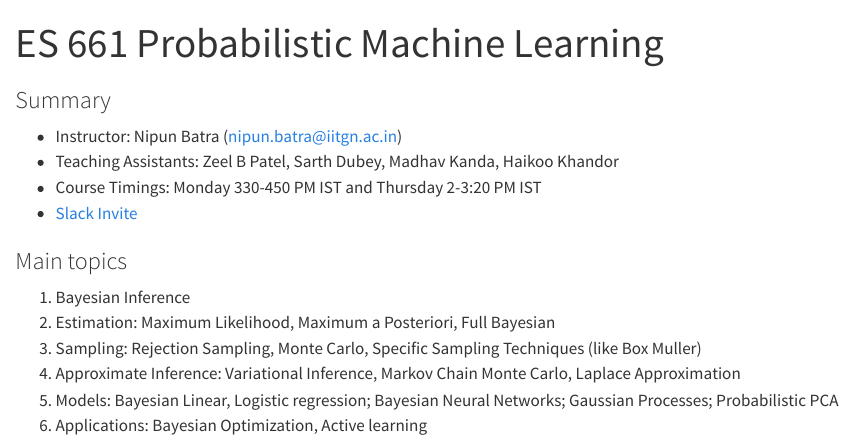
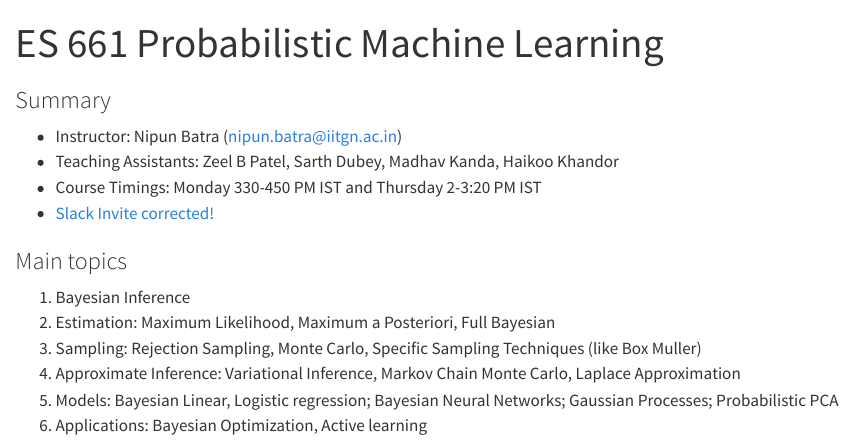
Before and after one commit to nipunbatra/pml2023, a Quarto document (index.qmd): the page in a window 1100 px wide, from its top. Rendered offline with R 4.5, knitr and Pandoc in place of Quarto, with nearby package versions.

Commit message:
added correct slack link

```diff
--- a/index.qmd
+++ b/index.qmd
@@ -7,7 +7,7 @@ title: "ES 661 Probabilistic Machine Learning"
 * Instructor: Nipun Batra (nipun.batra@iitgn.ac.in)
 * Teaching Assistants: Zeel B Patel, Sarth Dubey, Madhav Kanda, Haikoo Khandor
 * Course Timings: Monday 330-450 PM IST and Thursday 2-3:20 PM IST
-* [Slack Invite](https://join.slack.com/t/sustainability-lab-hq/shared_invite/zt-204csy3ox-MJjEy_7jZzhEo0zdJprc~Q)
+* [Slack Invite corrected!](https://join.slack.com/t/pml23/shared_invite/zt-20o47q69t-SRBCc6sbNybppafChg8rPA)
 
 
 
```
